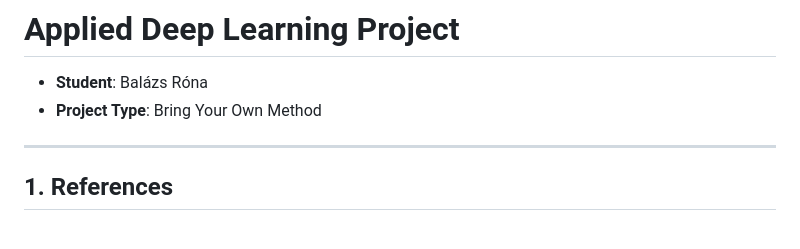
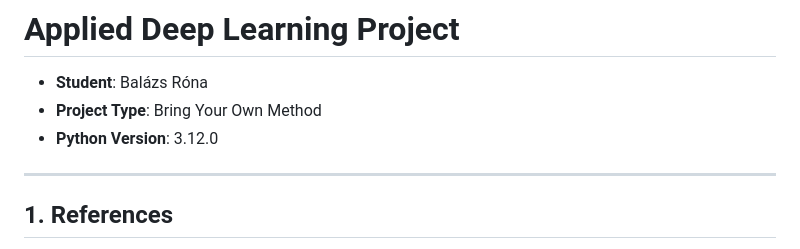
Before and after one commit to Baleg00/12402137_license-plate-recognition, a Markdown page: README.md, the part around the change. GitHub-like rendering.

Commit message:
Added Python version to README.

```diff
--- a/README.md
+++ b/README.md
@@ -2,6 +2,7 @@
 
 - **Student**: Balázs Róna
 - **Project Type**: Bring Your Own Method
+- **Python Version**: 3.12.0
 
 ---
 
```
